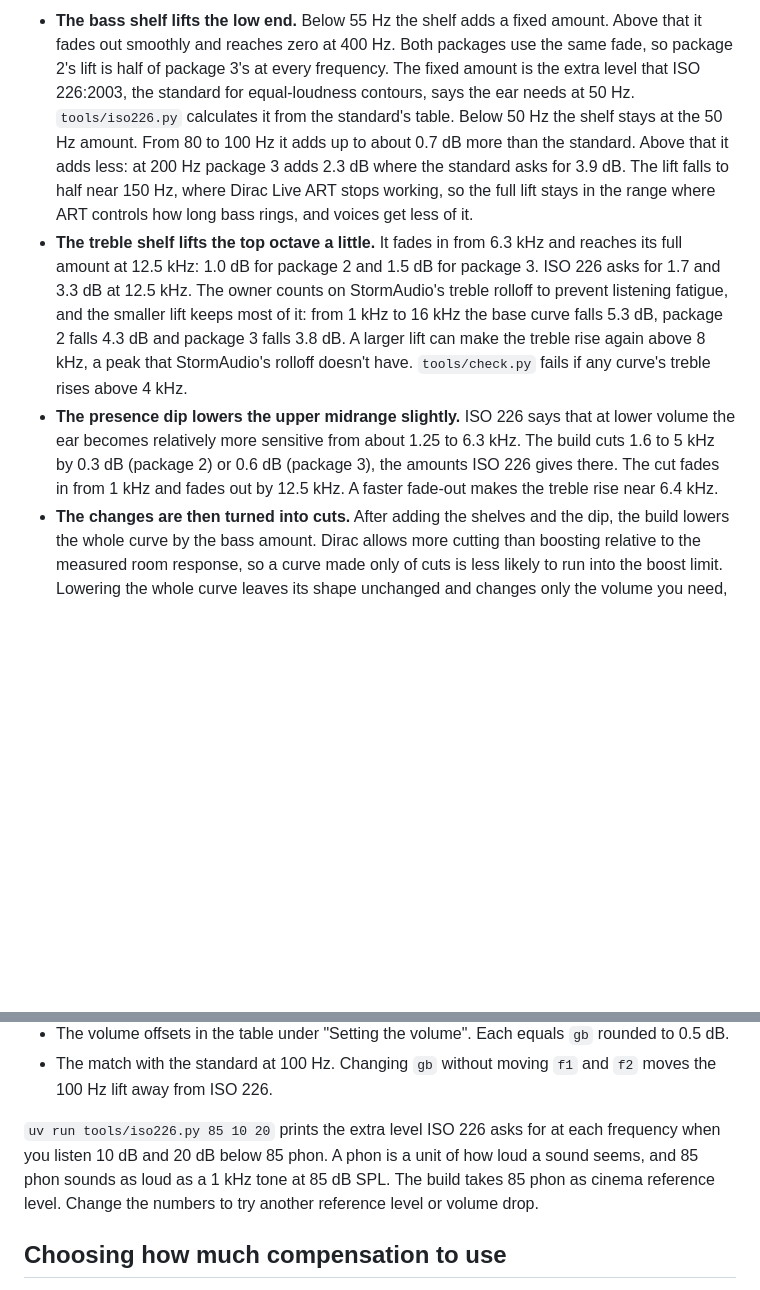
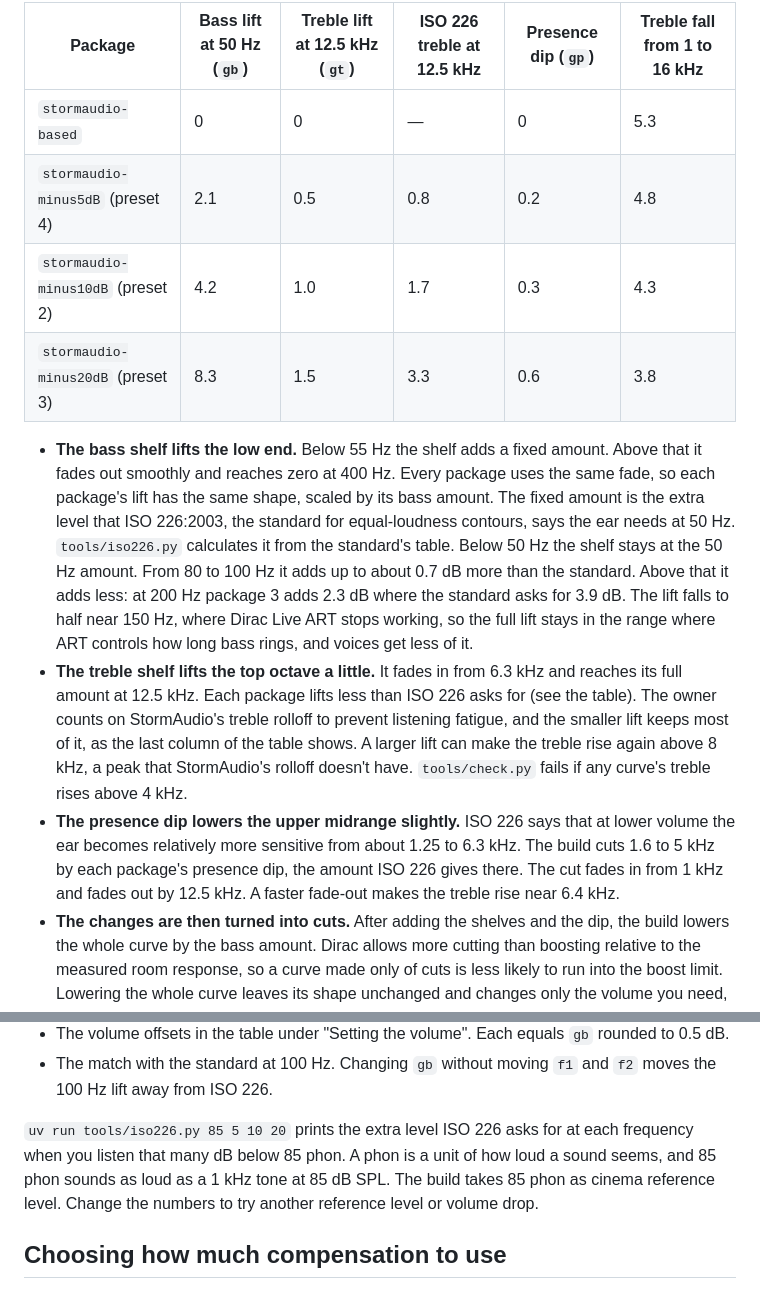
Before and after one commit to Towerism/dirac-loudness-targets, a Markdown page: README.md, 2 parts joined by grey strips. Rendered like a GitHub page; blank space fills up the shorter version.

```diff
--- a/README.md
+++ b/README.md
@@ -36,7 +62,15 @@ Preset 3 at reference dialogue level needs +8.5 on the volume dial. At that sett
 
-- **The bass shelf lifts the low end.** Below 55 Hz the shelf adds a fixed amount. Above that it fades out smoothly and reaches zero at 400 Hz. Both packages use the same fade, so package 2's lift is half of package 3's at every frequency. The fixed amount is the extra level that ISO 226:2003, the standard for equal-loudness contours, says the ear needs at 50 Hz. `tools/iso226.py` calculates it from the standard's table. Below 50 Hz the shelf stays at the 50 Hz amount. From 80 to 100 Hz it adds up to about 0.7 dB more than the standard. Above that it adds less: at 200 Hz package 3 adds 2.3 dB where the standard asks for 3.9 dB. The lift falls to half near 150 Hz, where Dirac Live ART stops working, so the full lift stays in the range where ART controls how long bass rings, and voices get less of it.
-- **The treble shelf lifts the top octave a little.** It fades in from 6.3 kHz and reaches its full amount at 12.5 kHz: 1.0 dB for package 2 and 1.5 dB for package 3. ISO 226 asks for 1.7 and 3.3 dB at 12.5 kHz. The owner counts on StormAudio's treble rolloff to prevent listening fatigue, and the smaller lift keeps most of it: from 1 kHz to 16 kHz the base curve falls 5.3 dB, package 2 falls 4.3 dB and package 3 falls 3.8 dB. A larger lift can make the treble rise again above 8 kHz, a peak that StormAudio's rolloff doesn't have. `tools/check.py` fails if any curve's treble rises above 4 kHz.
-- **The presence dip lowers the upper midrange slightly.** ISO 226 says that at lower volume the ear becomes relatively more sensitive from about 1.25 to 6.3 kHz. The build cuts 1.6 to 5 kHz by 0.3 dB (package 2) or 0.6 dB (package 3), the amounts ISO 226 gives there. The cut fades in from 1 kHz and fades out by 12.5 kHz. A faster fade-out makes the treble rise near 6.4 kHz.
+| Package | Bass lift at 50 Hz (`gb`) | Treble lift at 12.5 kHz (`gt`) | ISO 226 treble at 12.5 kHz | Presence dip (`gp`) | Treble fall from 1 to 16 kHz |
+|---|---|---|---|---|---|
+| `stormaudio-based` | 0 | 0 | — | 0 | 5.3 |
+| `stormaudio-minus5dB` (preset 4) | 2.1 | 0.5 | 0.8 | 0.2 | 4.8 |
+| `stormaudio-minus10dB` (preset 2) | 4.2 | 1.0 | 1.7 | 0.3 | 4.3 |
+| `stormaudio-minus20dB` (preset 3) | 8.3 | 1.5 | 3.3 | 0.6 | 3.8 |
+
+
+- **The bass shelf lifts the low end.** Below 55 Hz the shelf adds a fixed amount. Above that it fades out smoothly and reaches zero at 400 Hz. Every package uses the same fade, so each package's lift has the same shape, scaled by its bass amount. The fixed amount is the extra level that ISO 226:2003, the standard for equal-loudness contours, says the ear needs at 50 Hz. `tools/iso226.py` calculates it from the standard's table. Below 50 Hz the shelf stays at the 50 Hz amount. From 80 to 100 Hz it adds up to about 0.7 dB more than the standard. Above that it adds less: at 200 Hz package 3 adds 2.3 dB where the standard asks for 3.9 dB. The lift falls to half near 150 Hz, where Dirac Live ART stops working, so the full lift stays in the range where ART controls how long bass rings, and voices get less of it.
+- **The treble shelf lifts the top octave a little.** It fades in from 6.3 kHz and reaches its full amount at 12.5 kHz. Each package lifts less than ISO 226 asks for (see the table). The owner counts on StormAudio's treble rolloff to prevent listening fatigue, and the smaller lift keeps most of it, as the last column of the table shows. A larger lift can make the treble rise again above 8 kHz, a peak that StormAudio's rolloff doesn't have. `tools/check.py` fails if any curve's treble rises above 4 kHz.
+- **The presence dip lowers the upper midrange slightly.** ISO 226 says that at lower volume the ear becomes relatively more sensitive from about 1.25 to 6.3 kHz. The build cuts 1.6 to 5 kHz by each package's presence dip, the amount ISO 226 gives there. The cut fades in from 1 kHz and fades out by 12.5 kHz. A faster fade-out makes the treble rise near 6.4 kHz.
 - **The changes are then turned into cuts.** After adding the shelves and the dip, the build lowers the whole curve by the bass amount. Dirac allows more cutting than boosting relative to the measured room response, so a curve made only of cuts is less likely to run into the boost limit. Lowering the whole curve leaves its shape unchanged and changes only the volume you need, as the section on setting the volume explains.
 - **Every speaker group gets the same change.** Dirac Live ART (Active Room Treatment) treats all speakers as one system, and several speakers work together on each bass note. If the groups got different changes, their curves would ask for different bass levels from speakers that are playing the same notes. Giving every group, including the subwoofer, the same change keeps their levels relative to each other the same as in `stormaudio-based`.
 
@@ -61,7 +95,7 @@ The numbers that shape the curves are at the top of `tools/build.py`. `gb` is th
 - The volume offsets in the table under "Setting the volume". Each equals `gb` rounded to 0.5 dB.
 - The match with the standard at 100 Hz. Changing `gb` without moving `f1` and `f2` moves the 100 Hz lift away from ISO 226.
 
-`uv run tools/iso226.py 85 10 20` prints the extra level ISO 226 asks for at each frequency when you listen 10 dB and 20 dB below 85 phon. A phon is a unit of how loud a sound seems, and 85 phon sounds as loud as a 1 kHz tone at 85 dB SPL. The build takes 85 phon as cinema reference level. Change the numbers to try another reference level or volume drop.
+`uv run tools/iso226.py 85 5 10 20` prints the extra level ISO 226 asks for at each frequency when you listen that many dB below 85 phon. A phon is a unit of how loud a sound seems, and 85 phon sounds as loud as a 1 kHz tone at 85 dB SPL. The build takes 85 phon as cinema reference level. Change the numbers to try another reference level or volume drop.
 
 ## Choosing how much compensation to use
 
```
Also changed, not shown: other parts of README.md (+41 -15 lines), docs/curves.png, docs/subwoofer.png, 9 other files.
